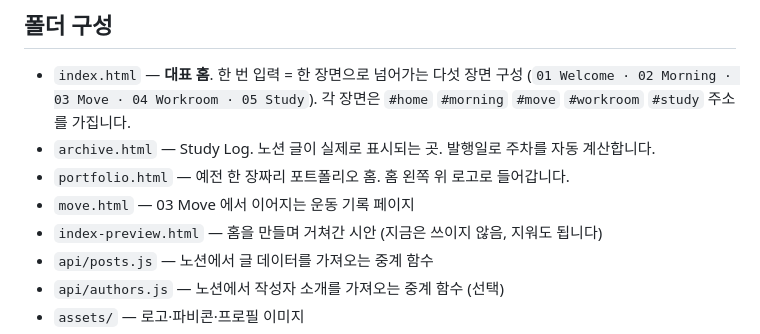
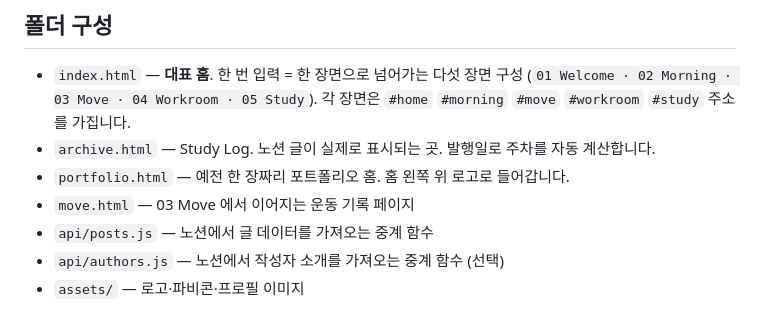
Before and after one commit to yerim-Bae/yerim-accounting, a Markdown page: README.md, the part around the change. Rendered like a GitHub page.

Commit message:
README 폴더 구성에서 지운 시안 파일 줄을 뺌
Co-Authored-By: Claude Opus 5 <noreply@anthropic.com>

```diff
--- a/README.md
+++ b/README.md
@@ -11,7 +11,6 @@
 - `archive.html` — Study Log. 노션 글이 실제로 표시되는 곳. 발행일로 주차를 자동 계산합니다.
 - `portfolio.html` — 예전 한 장짜리 포트폴리오 홈. 홈 왼쪽 위 로고로 들어갑니다.
 - `move.html` — 03 Move 에서 이어지는 운동 기록 페이지
-- `index-preview.html` — 홈을 만들며 거쳐간 시안 (지금은 쓰이지 않음, 지워도 됩니다)
 - `api/posts.js` — 노션에서 글 데이터를 가져오는 중계 함수
 - `api/authors.js` — 노션에서 작성자 소개를 가져오는 중계 함수 (선택)
 - `assets/` — 로고·파비콘·프로필 이미지
```
